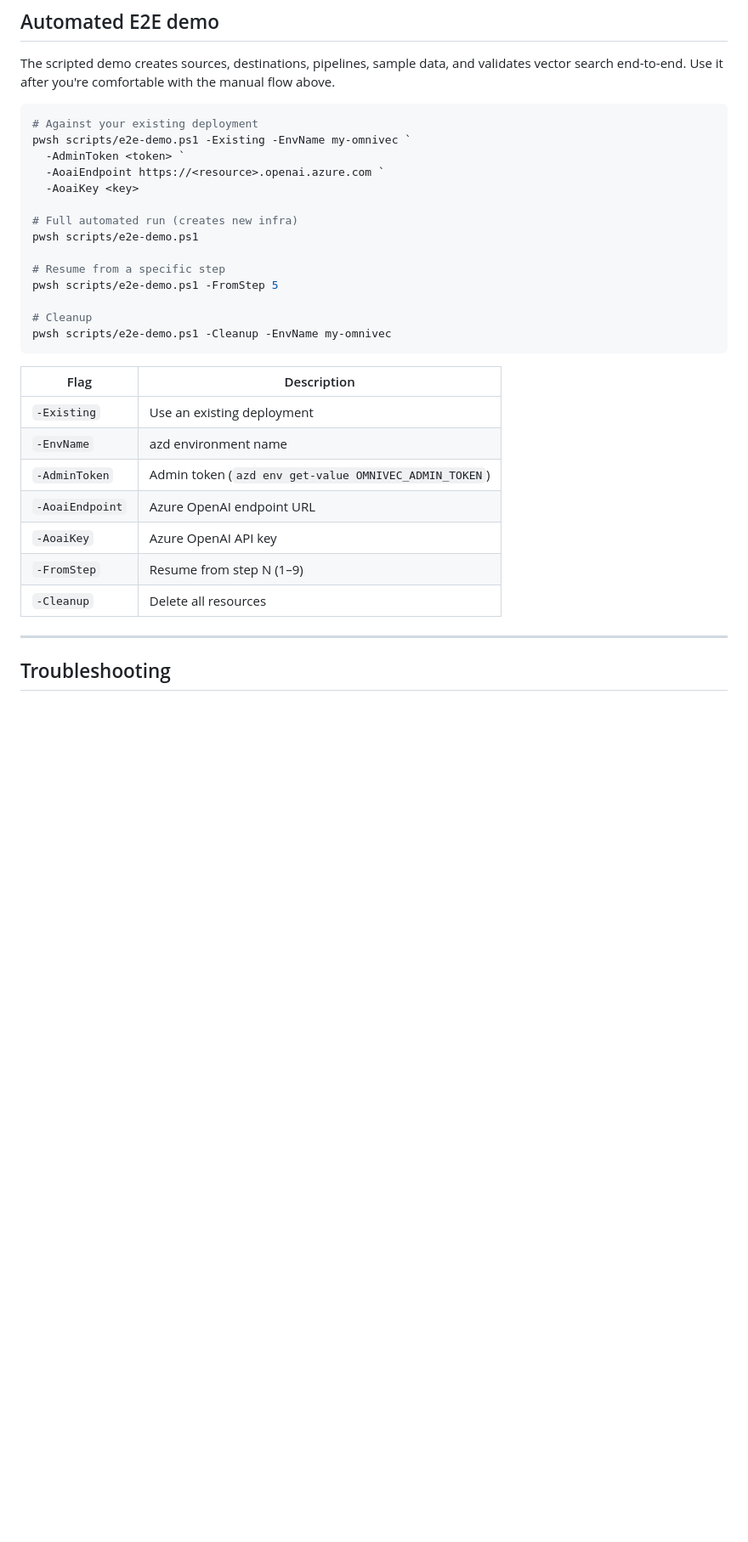
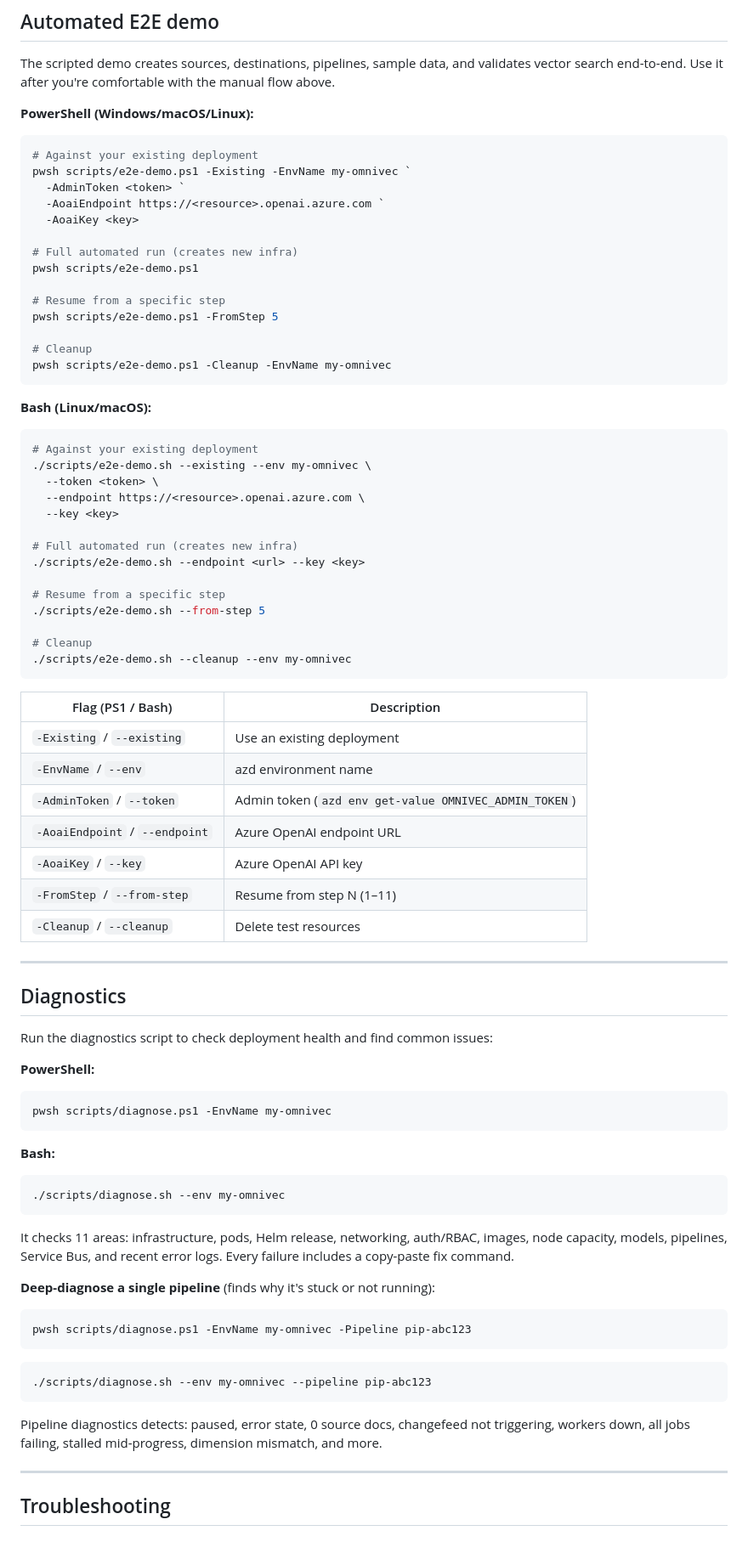
Before and after one commit to AzureCosmosDB/OmniVec, a Markdown page: README.md, the part around one of its changes. Shown at 85% size. Rendered like a GitHub page; blank space fills up the shorter version.

Commit message:
Update README: add diagnostics section, bash E2E demo, fix gaps
- Add Diagnostics section with usage for both PS1 and bash,
  including --pipeline deep diagnostics
- Add bash E2E demo examples alongside PowerShell
- Add combined flag reference table for both PS1/bash
- Add diagnostics to Next Steps table
- Update Components table: scripts description
- Fix E2E step count (1-11, was 1-9)

Co-authored-by: Copilot <223556219+Copilot@users.noreply.github.com>

````diff
--- a/README.md
+++ b/README.md
@@ -335,6 +336,8 @@ azd up
 
 The scripted demo creates sources, destinations, pipelines, sample data, and validates vector search end-to-end. Use it after you're comfortable with the manual flow above.
 
+**PowerShell (Windows/macOS/Linux):**
+
 ```powershell
 # Against your existing deployment
 pwsh scripts/e2e-demo.ps1 -Existing -EnvName my-omnivec `
@@ -352,15 +355,63 @@ pwsh scripts/e2e-demo.ps1 -FromStep 5
 pwsh scripts/e2e-demo.ps1 -Cleanup -EnvName my-omnivec
 ```
 
-| Flag | Description |
+**Bash (Linux/macOS):**
+
+```bash
+# Against your existing deployment
+./scripts/e2e-demo.sh --existing --env my-omnivec \
+  --token <token> \
+  --endpoint https://<resource>.openai.azure.com \
+  --key <key>
+
+# Full automated run (creates new infra)
+./scripts/e2e-demo.sh --endpoint <url> --key <key>
+
+# Resume from a specific step
+./scripts/e2e-demo.sh --from-step 5
+
+# Cleanup
+./scripts/e2e-demo.sh --cleanup --env my-omnivec
+```
+
+| Flag (PS1 / Bash) | Description |
 |------|-------------|
-| `-Existing` | Use an existing deployment |
-| `-EnvName` | azd environment name |
-| `-AdminToken` | Admin token (`azd env get-value OMNIVEC_ADMIN_TOKEN`) |
-| `-AoaiEndpoint` | Azure OpenAI endpoint URL |
-| `-AoaiKey` | Azure OpenAI API key |
-| `-FromStep` | Resume from step N (1–9) |
-| `-Cleanup` | Delete all resources |
+| `-Existing` / `--existing` | Use an existing deployment |
+| `-EnvName` / `--env` | azd environment name |
+| `-AdminToken` / `--token` | Admin token (`azd env get-value OMNIVEC_ADMIN_TOKEN`) |
+| `-AoaiEndpoint` / `--endpoint` | Azure OpenAI endpoint URL |
+| `-AoaiKey` / `--key` | Azure OpenAI API key |
+| `-FromStep` / `--from-step` | Resume from step N (1–11) |
+| `-Cleanup` / `--cleanup` | Delete test resources |
+
+---
+
+## Diagnostics
+
+Run the diagnostics script to check deployment health and find common issues:
+
+**PowerShell:**
+```powershell
+pwsh scripts/diagnose.ps1 -EnvName my-omnivec
+```
+
+**Bash:**
+```bash
+./scripts/diagnose.sh --env my-omnivec
+```
+
+It checks 11 areas: infrastructure, pods, Helm release, networking, auth/RBAC, images, node capacity, models, pipelines, Service Bus, and recent error logs. Every failure includes a copy-paste fix command.
+
+**Deep-diagnose a single pipeline** (finds why it's stuck or not running):
+
+```powershell
+pwsh scripts/diagnose.ps1 -EnvName my-omnivec -Pipeline pip-abc123
+```
+```bash
+./scripts/diagnose.sh --env my-omnivec --pipeline pip-abc123
+```
+
+Pipeline diagnostics detects: paused, error state, 0 source docs, changefeed not triggering, workers down, all jobs failing, stalled mid-progress, dimension mismatch, and more.
 
 ---
 
````
Also changed, not shown: other parts of README.md (+2 -1 lines).
